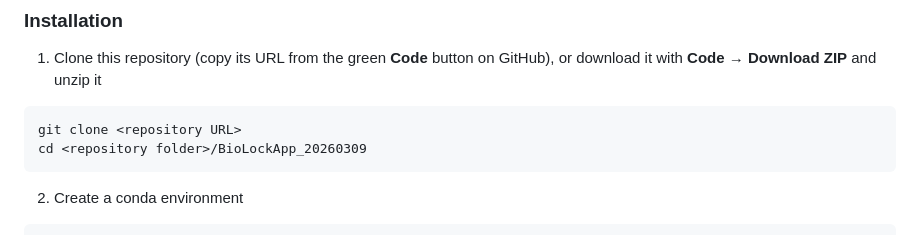
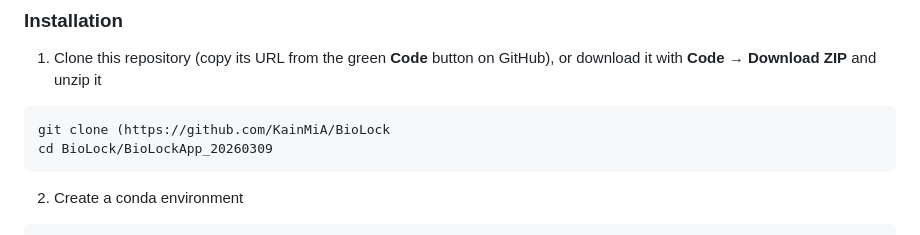
Before and after one commit to KainMiA/BioLock, a Markdown page: README.md, the part around the change. Rendered like a GitHub page.

Commit message:
Fix installation instructions in README.md
Updated installation instructions with correct repository URL and folder structure.

````diff
--- a/README.md
+++ b/README.md
@@ -29,8 +29,8 @@ BioLock is a prototype end-to-end encrypted file storage system designed for sen
 ### Installation
 1. Clone this repository (copy its URL from the green **Code** button on GitHub), or download it with **Code → Download ZIP** and unzip it
 ```
-git clone <repository URL>
-cd <repository folder>/BioLockApp_20260309
+git clone (https://github.com/KainMiA/BioLock
+cd BioLock/BioLockApp_20260309
 ```
 2. Create a conda environment
 ```
````
